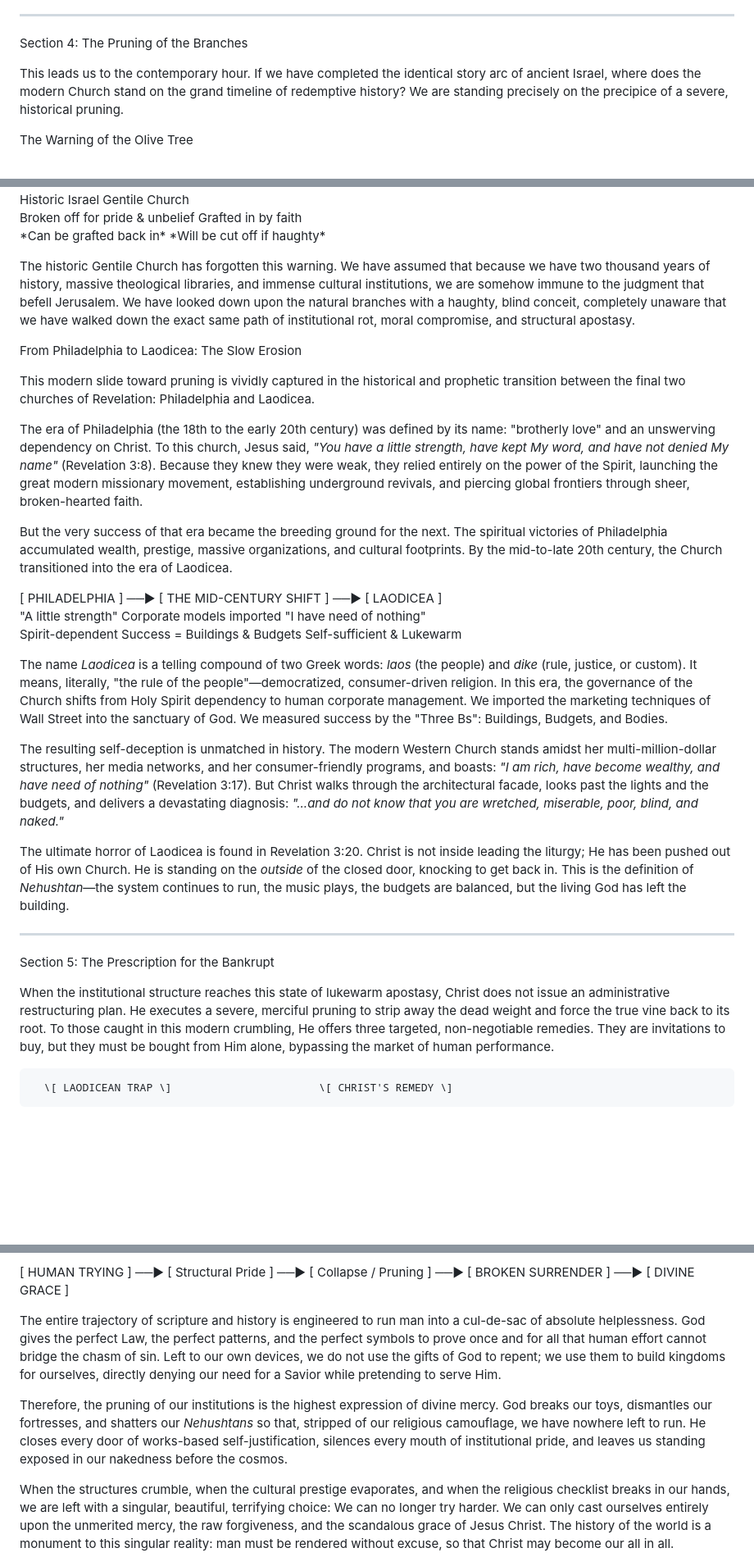
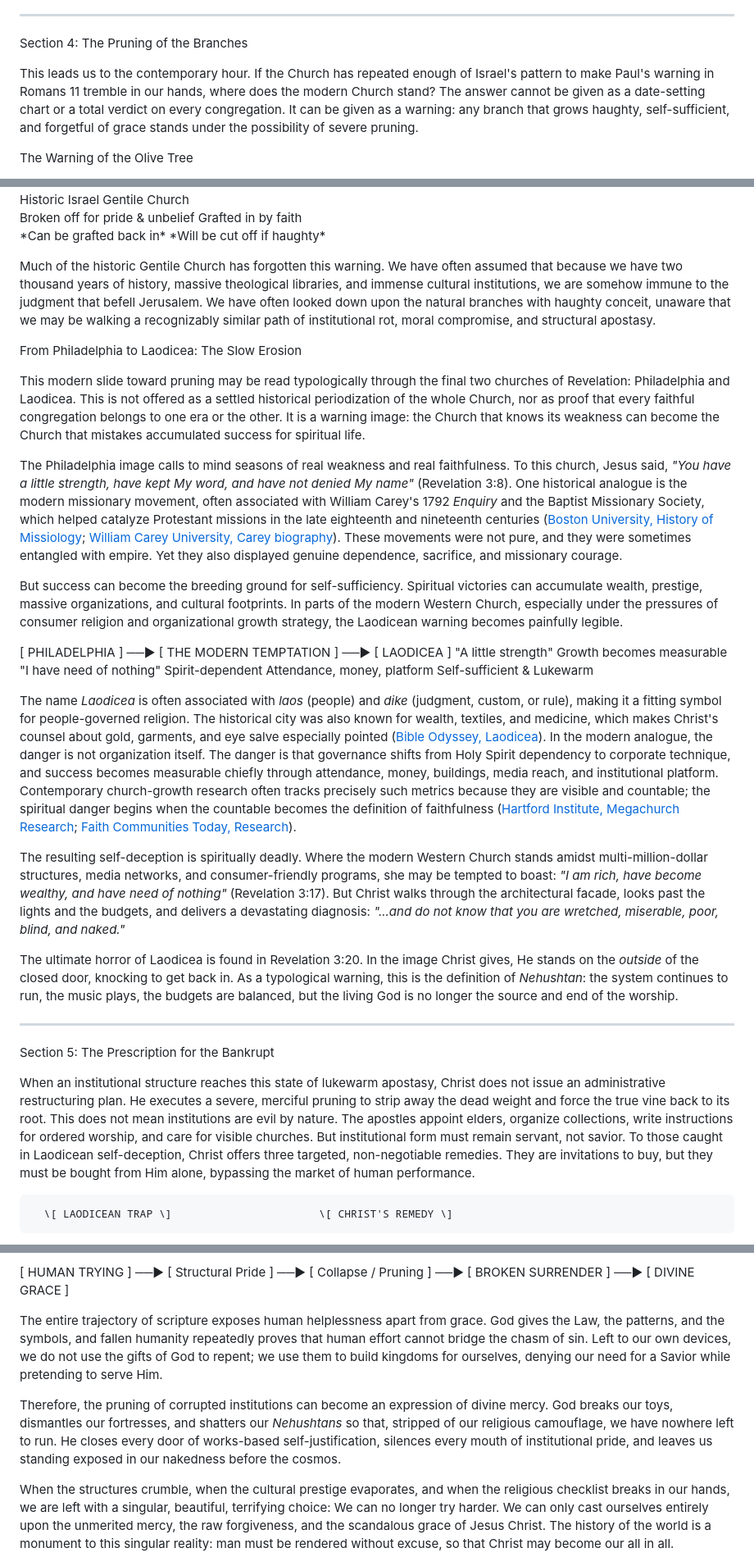
Before and after one commit to ashitaka-emishi/the-architecture-of-apostasy, a Markdown page: markdown/the-architecture-of-apostasy.md, 3 parts joined by grey strips. Shown at 82% size. GitHub-like rendering; blank space fills up the shorter version.

Commit message:
Revise Architecture of Apostasy sourcing
Closes #32

Qualify typological and providential claims, clarify that institutions are not evil by nature, present Philadelphia/Laodicea as typological warning, and add citations for the requested historical scaffolding.

Validation: python3 ai-system/scripts/theological_consistency_check.py

Validation: quarto render

Validation: external citation URL check

Co-authored-by: OpenAI Codex <codex@openai.com>

```diff
--- a/markdown/the-architecture-of-apostasy.md
+++ b/markdown/the-architecture-of-apostasy.md
@@ -156,7 +156,7 @@ This is the ultimate end of religious structures detached from God: the desire t
 
 Section 4: The Pruning of the Branches
 
-This leads us to the contemporary hour. If we have completed the identical story arc of ancient Israel, where does the modern Church stand on the grand timeline of redemptive history? We are standing precisely on the precipice of a severe, historical pruning.
+This leads us to the contemporary hour. If the Church has repeated enough of Israel's pattern to make Paul's warning in Romans 11 tremble in our hands, where does the modern Church stand? The answer cannot be given as a date-setting chart or a total verdict on every congregation. It can be given as a warning: any branch that grows haughty, self-sufficient, and forgetful of grace stands under the possibility of severe pruning.
 
 The Warning of the Olive Tree
 
@@ -172,31 +172,31 @@ Historic Israel                                    Gentile Church
 Broken off for pride & unbelief                   Grafted in by faith
 \*Can be grafted back in\*                           \*Will be cut off if haughty\*
 
-The historic Gentile Church has forgotten this warning. We have assumed that because we have two thousand years of history, massive theological libraries, and immense cultural institutions, we are somehow immune to the judgment that befell Jerusalem. We have looked down upon the natural branches with a haughty, blind conceit, completely unaware that we have walked down the exact same path of institutional rot, moral compromise, and structural apostasy.
+Much of the historic Gentile Church has forgotten this warning. We have often assumed that because we have two thousand years of history, massive theological libraries, and immense cultural institutions, we are somehow immune to the judgment that befell Jerusalem. We have often looked down upon the natural branches with haughty conceit, unaware that we may be walking a recognizably similar path of institutional rot, moral compromise, and structural apostasy.
 
 From Philadelphia to Laodicea: The Slow Erosion
 
-This modern slide toward pruning is vividly captured in the historical and prophetic transition between the final two churches of Revelation: Philadelphia and Laodicea.
+This modern slide toward pruning may be read typologically through the final two churches of Revelation: Philadelphia and Laodicea. This is not offered as a settled historical periodization of the whole Church, nor as proof that every faithful congregation belongs to one era or the other. It is a warning image: the Church that knows its weakness can become the Church that mistakes accumulated success for spiritual life.
 
-The era of Philadelphia (the 18th to the early 20th century) was defined by its name: "brotherly love" and an unswerving dependency on Christ. To this church, Jesus said, *"You have a little strength, have kept My word, and have not denied My name"* (Revelation 3:8). Because they knew they were weak, they relied entirely on the power of the Spirit, launching the great modern missionary movement, establishing underground revivals, and piercing global frontiers through sheer, broken-hearted faith.
+The Philadelphia image calls to mind seasons of real weakness and real faithfulness. To this church, Jesus said, *"You have a little strength, have kept My word, and have not denied My name"* (Revelation 3:8). One historical analogue is the modern missionary movement, often associated with William Carey's 1792 *Enquiry* and the Baptist Missionary Society, which helped catalyze Protestant missions in the late eighteenth and nineteenth centuries ([Boston University, History of Missiology](https://www.bu.edu/missiology/missionary-biography/c-d/carey-william-1761-1834/); [William Carey University, Carey biography](https://www.wmcarey.edu/page/william-carey-biography)). These movements were not pure, and they were sometimes entangled with empire. Yet they also displayed genuine dependence, sacrifice, and missionary courage.
 
-But the very success of that era became the breeding ground for the next. The spiritual victories of Philadelphia accumulated wealth, prestige, massive organizations, and cultural footprints. By the mid-to-late 20th century, the Church transitioned into the era of Laodicea.
+But success can become the breeding ground for self-sufficiency. Spiritual victories can accumulate wealth, prestige, massive organizations, and cultural footprints. In parts of the modern Western Church, especially under the pressures of consumer religion and organizational growth strategy, the Laodicean warning becomes painfully legible.
 
-\[ PHILADELPHIA \] ──► \[ THE MID-CENTURY SHIFT \] ──► \[ LAODICEA \]
-"A little strength"   Corporate models imported    "I have need of nothing"
-Spirit-dependent      Success \= Buildings & Budgets  Self-sufficient & Lukewarm
+\[ PHILADELPHIA \] ──► \[ THE MODERN TEMPTATION \] ──► \[ LAODICEA \]
+"A little strength"   Growth becomes measurable      "I have need of nothing"
+Spirit-dependent      Attendance, money, platform     Self-sufficient & Lukewarm
 
-The name *Laodicea* is a telling compound of two Greek words: *laos* (the people) and *dike* (rule, justice, or custom). It means, literally, "the rule of the people"—democratized, consumer-driven religion. In this era, the governance of the Church shifts from Holy Spirit dependency to human corporate management. We imported the marketing techniques of Wall Street into the sanctuary of God. We measured success by the "Three Bs": Buildings, Budgets, and Bodies.
+The name *Laodicea* is often associated with *laos* (people) and *dike* (judgment, custom, or rule), making it a fitting symbol for people-governed religion. The historical city was also known for wealth, textiles, and medicine, which makes Christ's counsel about gold, garments, and eye salve especially pointed ([Bible Odyssey, Laodicea](https://www.bibleodyssey.org/places/related-articles/laodicea/)). In the modern analogue, the danger is not organization itself. The danger is that governance shifts from Holy Spirit dependency to corporate technique, and success becomes measurable chiefly through attendance, money, buildings, media reach, and institutional platform. Contemporary church-growth research often tracks precisely such metrics because they are visible and countable; the spiritual danger begins when the countable becomes the definition of faithfulness ([Hartford Institute, Megachurch Research](https://hirr.hartsem.edu/megachurch/megachurches.html); [Faith Communities Today, Research](https://faithcommunitiestoday.org/)).
 
-The resulting self-deception is unmatched in history. The modern Western Church stands amidst her multi-million-dollar structures, her media networks, and her consumer-friendly programs, and boasts: *"I am rich, have become wealthy, and have need of nothing"* (Revelation 3:17). But Christ walks through the architectural facade, looks past the lights and the budgets, and delivers a devastating diagnosis: *"...and do not know that you are wretched, miserable, poor, blind, and naked."*
+The resulting self-deception is spiritually deadly. Where the modern Western Church stands amidst multi-million-dollar structures, media networks, and consumer-friendly programs, she may be tempted to boast: *"I am rich, have become wealthy, and have need of nothing"* (Revelation 3:17). But Christ walks through the architectural facade, looks past the lights and the budgets, and delivers a devastating diagnosis: *"...and do not know that you are wretched, miserable, poor, blind, and naked."*
 
-The ultimate horror of Laodicea is found in Revelation 3:20. Christ is not inside leading the liturgy; He has been pushed out of His own Church. He is standing on the *outside* of the closed door, knocking to get back in. This is the definition of *Nehushtan*—the system continues to run, the music plays, the budgets are balanced, but the living God has left the building.
+The ultimate horror of Laodicea is found in Revelation 3:20. In the image Christ gives, He stands on the *outside* of the closed door, knocking to get back in. As a typological warning, this is the definition of *Nehushtan*: the system continues to run, the music plays, the budgets are balanced, but the living God is no longer the source and end of the worship.
 
 ---
 
 Section 5: The Prescription for the Bankrupt
 
-When the institutional structure reaches this state of lukewarm apostasy, Christ does not issue an administrative restructuring plan. He executes a severe, merciful pruning to strip away the dead weight and force the true vine back to its root. To those caught in this modern crumbling, He offers three targeted, non-negotiable remedies. They are invitations to buy, but they must be bought from Him alone, bypassing the market of human performance.
+When an institutional structure reaches this state of lukewarm apostasy, Christ does not issue an administrative restructuring plan. He executes a severe, merciful pruning to strip away the dead weight and force the true vine back to its root. This does not mean institutions are evil by nature. The apostles appoint elders, organize collections, write instructions for ordered worship, and care for visible churches. But institutional form must remain servant, not savior. To those caught in Laodicean self-deception, Christ offers three targeted, non-negotiable remedies. They are invitations to buy, but they must be bought from Him alone, bypassing the market of human performance.
 
       \[ LAODICEAN TRAP \]                       \[ CHRIST'S REMEDY \]
 1\. Fiat Currency & Material Wealth   ──►   Gold Refined in the Fire (Tested Faith)
@@ -228,8 +228,8 @@ It is because God is fiercely, uncompromisingly jealous for His own glory, and H
 
 \[ HUMAN TRYING \] ──► \[ Structural Pride \] ──► \[ Collapse / Pruning \] ──► \[ BROKEN SURRENDER \] ──► \[ DIVINE GRACE \]
 
-The entire trajectory of scripture and history is engineered to run man into a cul-de-sac of absolute helplessness. God gives the perfect Law, the perfect patterns, and the perfect symbols to prove once and for all that human effort cannot bridge the chasm of sin. Left to our own devices, we do not use the gifts of God to repent; we use them to build kingdoms for ourselves, directly denying our need for a Savior while pretending to serve Him.
+The entire trajectory of scripture exposes human helplessness apart from grace. God gives the Law, the patterns, and the symbols, and fallen humanity repeatedly proves that human effort cannot bridge the chasm of sin. Left to our own devices, we do not use the gifts of God to repent; we use them to build kingdoms for ourselves, denying our need for a Savior while pretending to serve Him.
 
-Therefore, the pruning of our institutions is the highest expression of divine mercy. God breaks our toys, dismantles our fortresses, and shatters our *Nehushtans* so that, stripped of our religious camouflage, we have nowhere left to run. He closes every door of works-based self-justification, silences every mouth of institutional pride, and leaves us standing exposed in our nakedness before the cosmos.
+Therefore, the pruning of corrupted institutions can become an expression of divine mercy. God breaks our toys, dismantles our fortresses, and shatters our *Nehushtans* so that, stripped of our religious camouflage, we have nowhere left to run. He closes every door of works-based self-justification, silences every mouth of institutional pride, and leaves us standing exposed in our nakedness before the cosmos.
 
 When the structures crumble, when the cultural prestige evaporates, and when the religious checklist breaks in our hands, we are left with a singular, beautiful, terrifying choice: We can no longer try harder. We can only cast ourselves entirely upon the unmerited mercy, the raw forgiveness, and the scandalous grace of Jesus Christ. The history of the world is a monument to this singular reality: man must be rendered without excuse, so that Christ may become our all in all.
```
Also changed, not shown: other parts of markdown/the-architecture-of-apostasy.md (+7 -7 lines).
